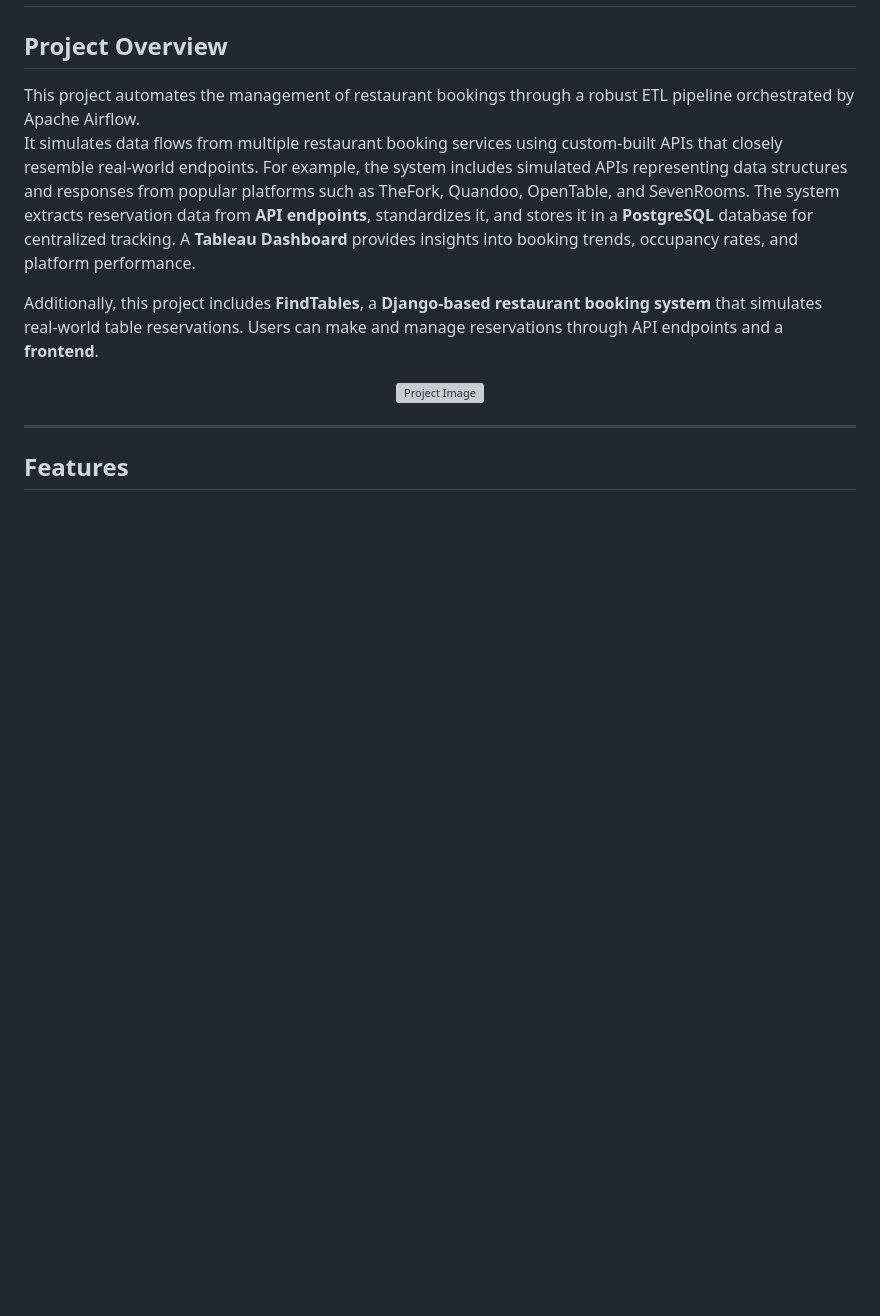
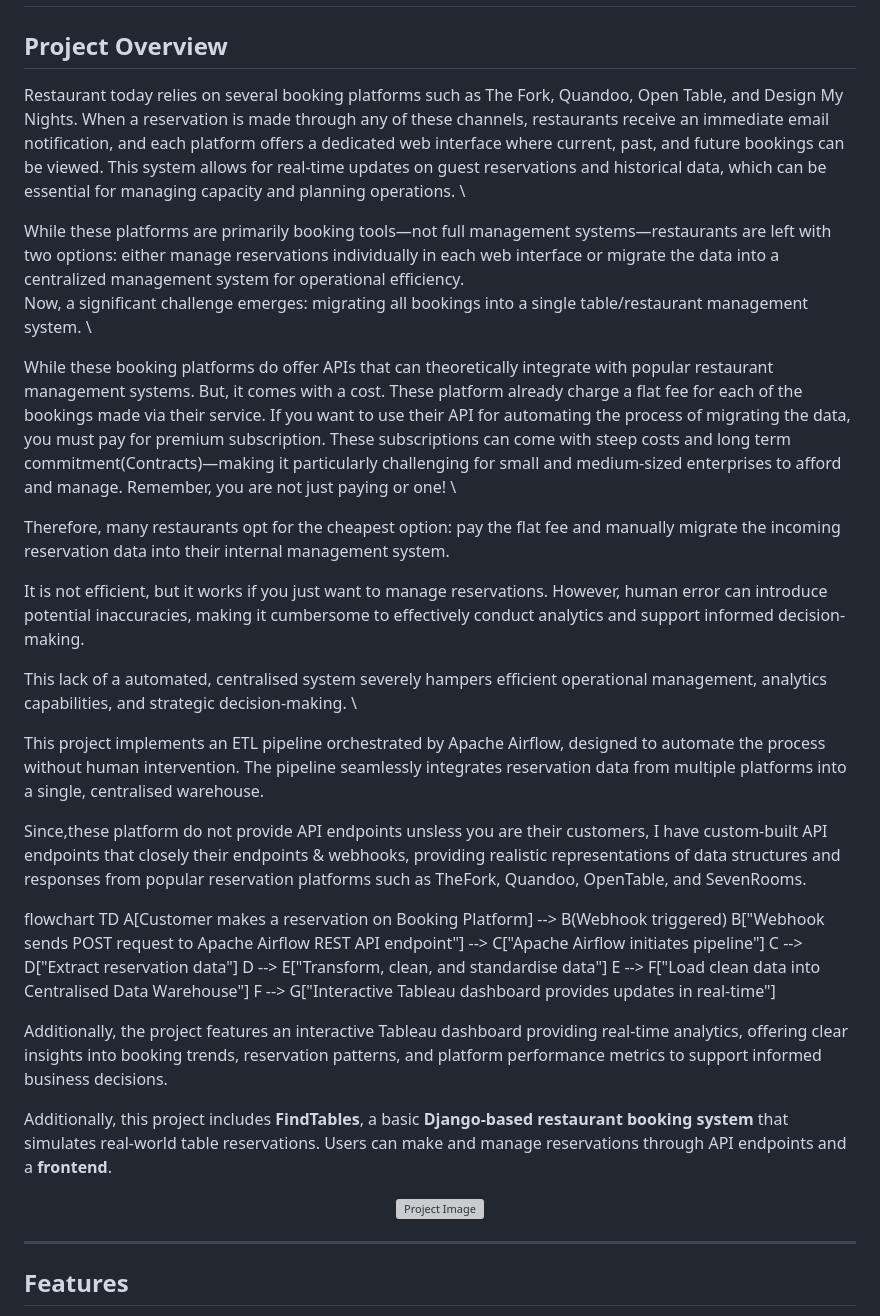
Before and after one commit to psgpyc/Simulated-Restaurant-Booking-System-with-Real-Time-ETL-Pipeline-Using-Django-Webhooks-Airflow-Po, a Markdown page: README.md, the part around the change. Rendered like a GitHub page; blank space fills up the shorter version; grey boxes are pictures that could not be loaded.

```diff
--- a/README.md
+++ b/README.md
@@ -2,13 +2,39 @@
 
 ## Project Overview
 
-This project automates the management of restaurant bookings through a robust ETL pipeline orchestrated by Apache Airflow.
-It simulates data flows from multiple restaurant booking services using custom-built APIs that closely resemble real-world endpoints.
-For example, the system includes simulated APIs representing data structures and responses from popular platforms such as TheFork, Quandoo, OpenTable, and SevenRooms.
-The system extracts reservation data from **API endpoints**, standardizes it, and stores it in a **PostgreSQL** database for centralized tracking.
-A **Tableau Dashboard** provides insights into booking trends, occupancy rates, and platform performance.
+Restaurant today relies on several booking platforms such as The Fork, Quandoo, Open Table, and Design My Nights. When a reservation is made through any of these channels, restaurants receive an immediate email notification, and each platform offers a dedicated web interface where current, past, and future bookings can be viewed. This system allows for real-time updates on guest reservations and historical data, which can be essential for managing capacity and planning operations. \
 
-Additionally, this project includes **FindTables**, a **Django-based restaurant booking system** that simulates real-world table reservations. Users can make and manage reservations through API endpoints and a **frontend**.
+While these platforms are primarily booking tools—not full management systems—restaurants are left with two options: either manage reservations individually in each web interface or migrate the data into a centralized management system for operational efficiency. \
+Now, a significant challenge emerges: migrating all bookings into a single table/restaurant management system. \
+
+While these booking platforms do offer APIs that can theoretically integrate with popular restaurant management systems. But, it comes with a cost.
+These platform already charge a flat fee for each of the bookings made via their service.
+If you want to use their API for automating the process of migrating the data, you must pay for premium subscription. These subscriptions can come with steep costs and long term commitment(Contracts)—making it particularly challenging for small and medium-sized enterprises to afford and manage.
+Remember, you are not just paying or one! \
+
+Therefore, many restaurants opt for the cheapest option: pay the flat fee and manually migrate the incoming reservation data into their internal management system.
+
+It is not efficient, but it works if you just want to manage reservations. However, human error can introduce potential inaccuracies, making it cumbersome to effectively conduct analytics and support informed decision-making.
+
+This lack of a automated, centralised system severely hampers efficient operational management, analytics capabilities, and strategic decision-making. \
+
+This project implements an ETL pipeline orchestrated by Apache Airflow, designed to automate the process without human intervention. The pipeline seamlessly integrates reservation data from multiple platforms into a single, centralised warehouse.  </br>
+
+Since,these platform do not provide API endpoints unsless you are their customers, I have custom-built API endpoints that closely their endpoints & webhooks, providing realistic representations of data structures and responses from popular reservation platforms such as TheFork, Quandoo, OpenTable, and SevenRooms.
+
+flowchart TD
+    A[Customer makes a reservation on Booking Platform] --> B(Webhook triggered)
+    B["Webhook sends POST request to Apache Airflow REST API endpoint"] --> C["Apache Airflow initiates pipeline"]
+    C --> D["Extract reservation data"]
+    D --> E["Transform, clean, and standardise data"]
+    E --> F["Load clean data into Centralised Data Warehouse"]
+    F --> G["Interactive Tableau dashboard provides updates in real-time"]
+
+
+
+Additionally, the project features an interactive Tableau dashboard providing real-time analytics, offering clear insights into booking trends, reservation patterns, and platform performance metrics to support informed business decisions.
+
+Additionally, this project includes **FindTables**, a basic **Django-based restaurant booking system** that simulates real-world table reservations. Users can make and manage reservations through API endpoints and a **frontend**.
 
 <div align="center">
   <img src="https://github.com/user-attachments/assets/98eb1307-1f0a-4461-9231-c99e174b46ae" alt="Project Image">
```
